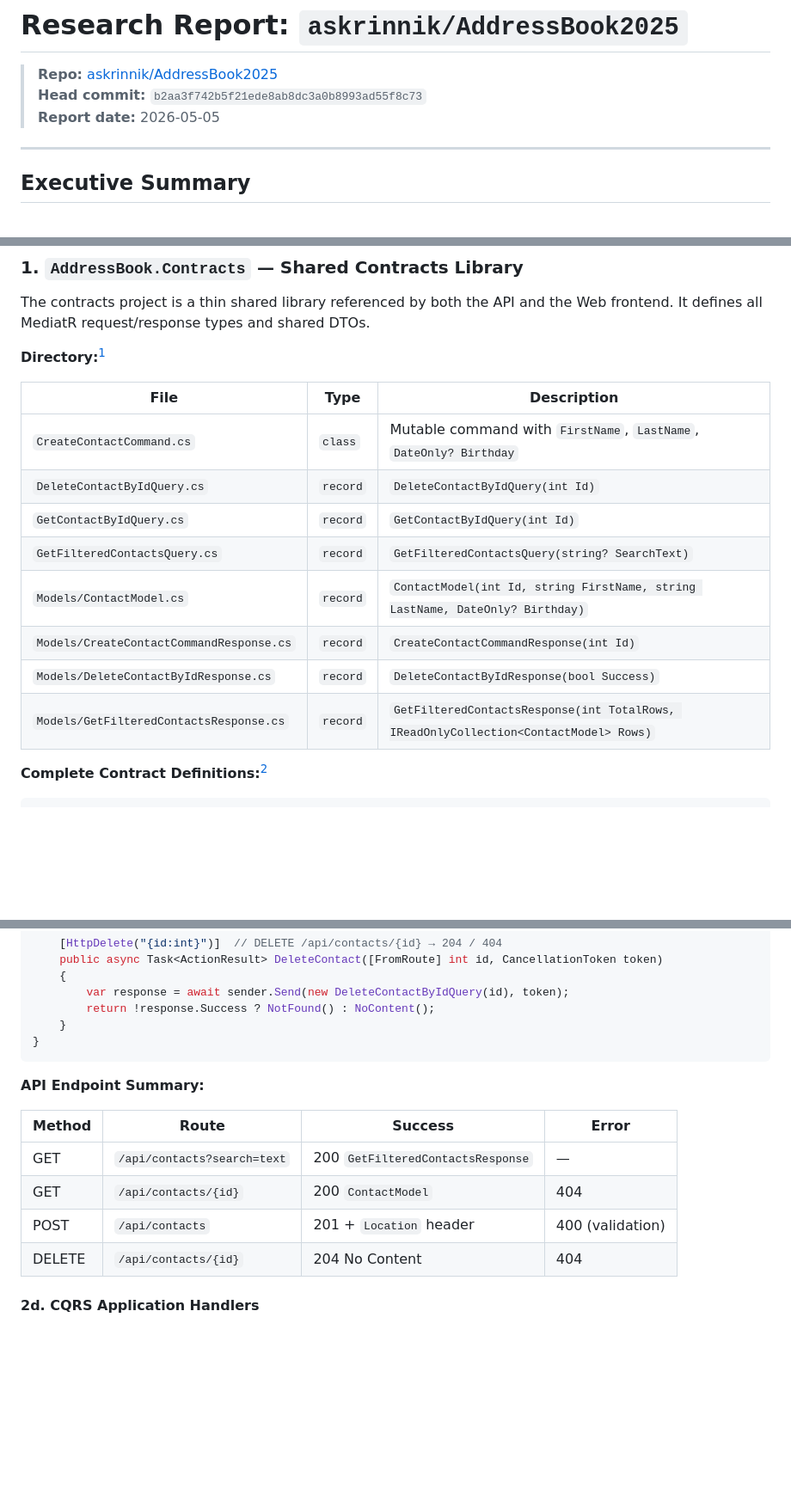
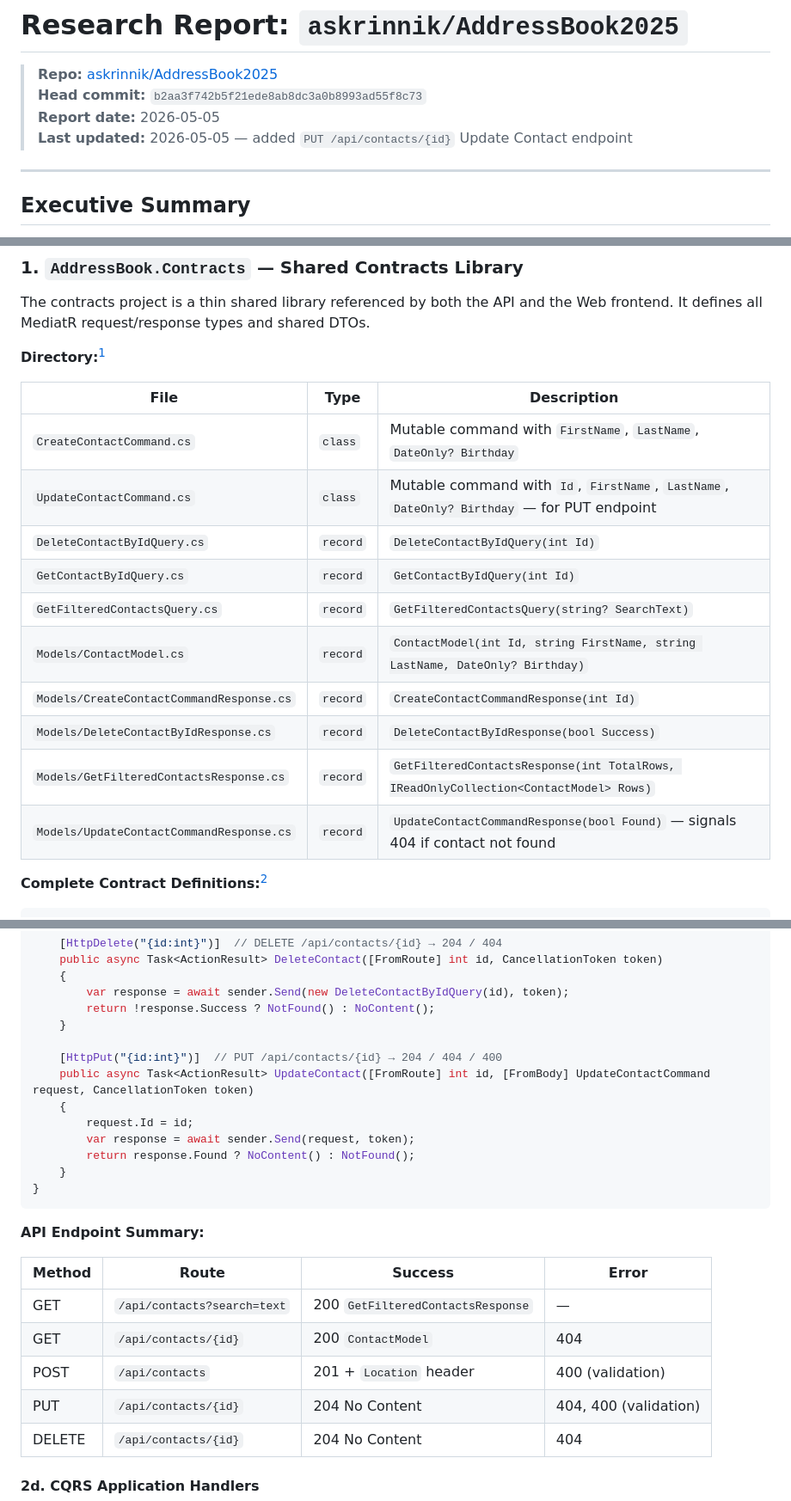
Before and after one commit to askrinnik/AddressBook2025, a Markdown page: .github/askrinnik-addressbook2025.md, 3 parts joined by grey strips. Shown at 86% size. Rendered like a GitHub page; blank space fills up the shorter version.

````diff
--- a/.github/askrinnik-addressbook2025.md
+++ b/.github/askrinnik-addressbook2025.md
@@ -3,6 +3,7 @@
 > **Repo:** [askrinnik/AddressBook2025](https://github.com/askrinnik/AddressBook2025)
 > **Head commit:** `b2aa3f742b5f21ede8ab8dc3a0b8993ad55f8c73`
 > **Report date:** 2026-05-05
+> **Last updated:** 2026-05-05 — added `PUT /api/contacts/{id}` Update Contact endpoint
 
 ---
 
@@ -115,6 +116,7 @@ The contracts project is a thin shared library referenced by both the API and th
 | File | Type | Description |
 |---|---|---|
 | `CreateContactCommand.cs` | `class` | Mutable command with `FirstName`, `LastName`, `DateOnly? Birthday` |
+| `UpdateContactCommand.cs` | `class` | Mutable command with `Id`, `FirstName`, `LastName`, `DateOnly? Birthday` — for PUT endpoint |
 | `DeleteContactByIdQuery.cs` | `record` | `DeleteContactByIdQuery(int Id)` |
 | `GetContactByIdQuery.cs` | `record` | `GetContactByIdQuery(int Id)` |
 | `GetFilteredContactsQuery.cs` | `record` | `GetFilteredContactsQuery(string? SearchText)` |
@@ -122,6 +124,7 @@ The contracts project is a thin shared library referenced by both the API and th
 | `Models/CreateContactCommandResponse.cs` | `record` | `CreateContactCommandResponse(int Id)` |
 | `Models/DeleteContactByIdResponse.cs` | `record` | `DeleteContactByIdResponse(bool Success)` |
 | `Models/GetFilteredContactsResponse.cs` | `record` | `GetFilteredContactsResponse(int TotalRows, IReadOnlyCollection<ContactModel> Rows)` |
+| `Models/UpdateContactCommandResponse.cs` | `record` | `UpdateContactCommandResponse(bool Found)` — signals 404 if contact not found |
 
 **Complete Contract Definitions:**[^2]
 
@@ -214,6 +218,14 @@ public class ContactsController(ISender sender) : ControllerBase
         var response = await sender.Send(new DeleteContactByIdQuery(id), token);
         return !response.Success ? NotFound() : NoContent();
     }
+
+    [HttpPut("{id:int}")]  // PUT /api/contacts/{id} → 204 / 404 / 400
+    public async Task<ActionResult> UpdateContact([FromRoute] int id, [FromBody] UpdateContactCommand request, CancellationToken token)
+    {
+        request.Id = id;
+        var response = await sender.Send(request, token);
+        return response.Found ? NoContent() : NotFound();
+    }
 }
 ```
 
@@ -224,6 +236,7 @@ public class ContactsController(ISender sender) : ControllerBase
 | GET | `/api/contacts?search=text` | 200 `GetFilteredContactsResponse` | — |
 | GET | `/api/contacts/{id}` | 200 `ContactModel` | 404 |
 | POST | `/api/contacts` | 201 + `Location` header | 400 (validation) |
+| PUT | `/api/contacts/{id}` | 204 No Content | 404, 400 (validation) |
 | DELETE | `/api/contacts/{id}` | 204 No Content | 404 |
 
 #### 2d. CQRS Application Handlers
````
Also changed, not shown: other parts of .github/askrinnik-addressbook2025.md (+39 -8 lines).
